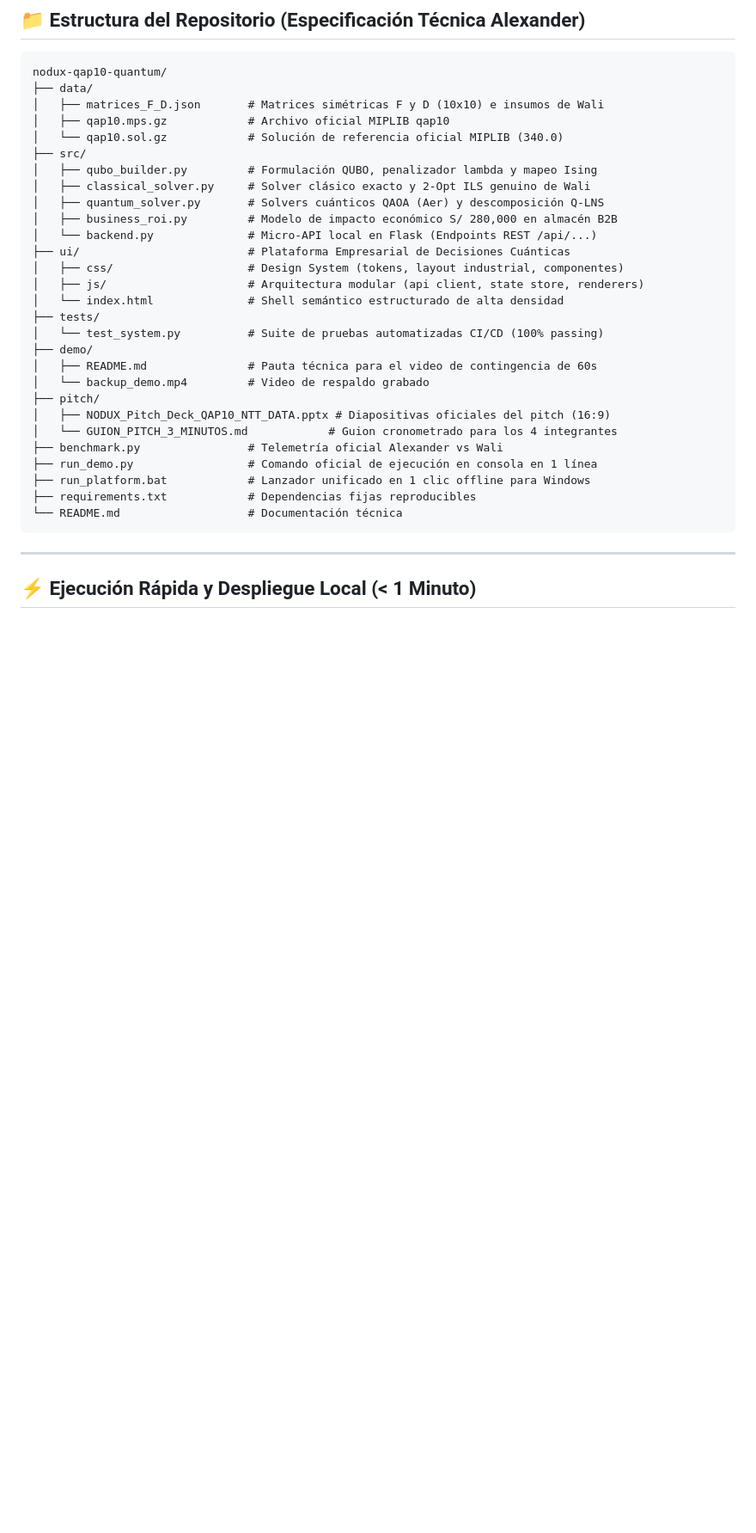
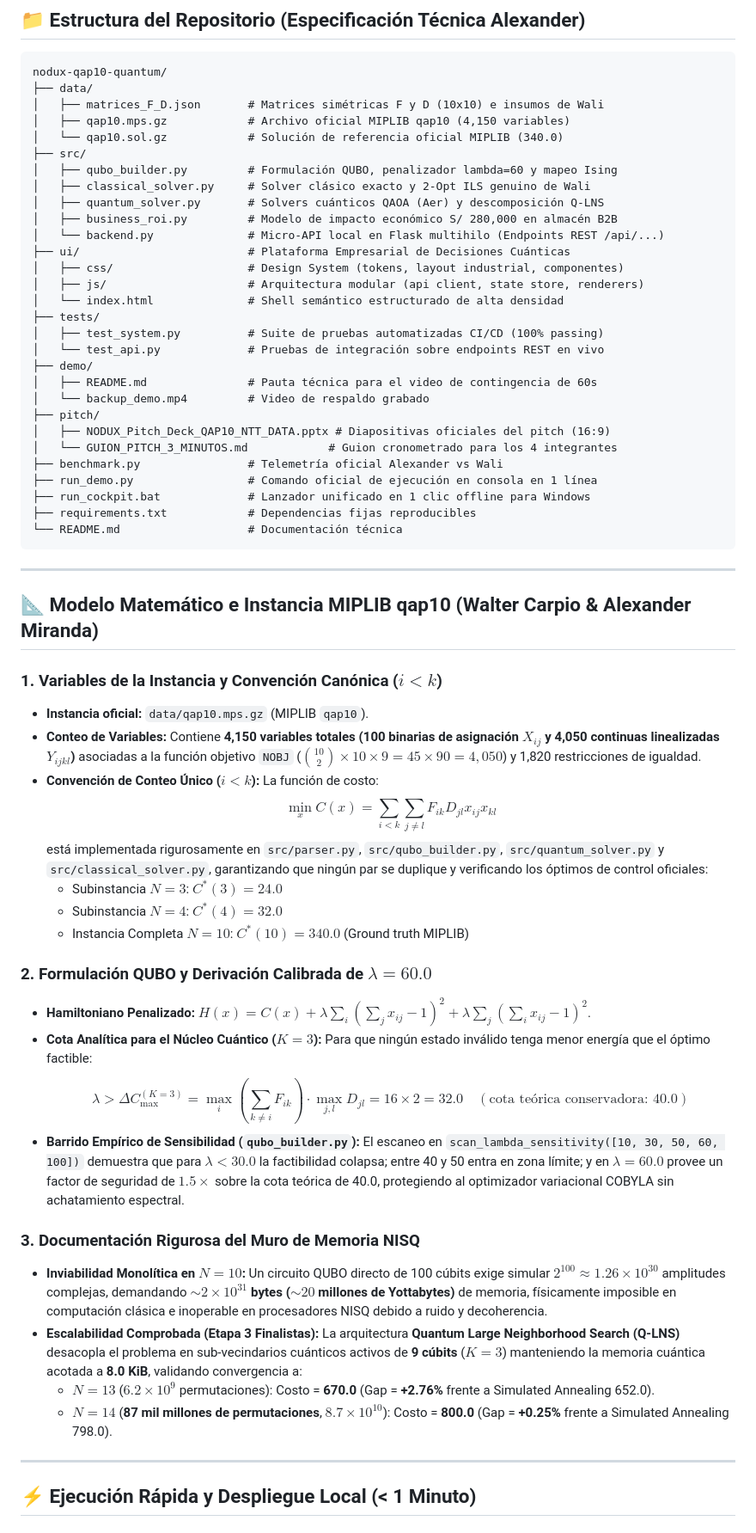
Before and after one commit to alex8v124/nodux-quantum, a Markdown page: README.md, the part around one of its changes. Shown at 86% size. Rendered like a GitHub page; blank space fills up the shorter version.

Commit message:
docs: enrich README with explicit mathematical modeling, 4150 variables breakdown, lambda derivation, 20M YB memory bound, and 1-line jury execution instructions

````diff
--- a/README.md
+++ b/README.md
@@ -29,20 +29,21 @@
 nodux-qap10-quantum/
 ├── data/
 │   ├── matrices_F_D.json       # Matrices simétricas F y D (10x10) e insumos de Wali
-│   ├── qap10.mps.gz            # Archivo oficial MIPLIB qap10
+│   ├── qap10.mps.gz            # Archivo oficial MIPLIB qap10 (4,150 variables)
 │   └── qap10.sol.gz            # Solución de referencia oficial MIPLIB (340.0)
 ├── src/
-│   ├── qubo_builder.py         # Formulación QUBO, penalizador lambda y mapeo Ising
+│   ├── qubo_builder.py         # Formulación QUBO, penalizador lambda=60 y mapeo Ising
 │   ├── classical_solver.py     # Solver clásico exacto y 2-Opt ILS genuino de Wali
 │   ├── quantum_solver.py       # Solvers cuánticos QAOA (Aer) y descomposición Q-LNS
 │   ├── business_roi.py         # Modelo de impacto económico S/ 280,000 en almacén B2B
-│   └── backend.py              # Micro-API local en Flask (Endpoints REST /api/...)
+│   └── backend.py              # Micro-API local en Flask multihilo (Endpoints REST /api/...)
 ├── ui/                         # Plataforma Empresarial de Decisiones Cuánticas
 │   ├── css/                    # Design System (tokens, layout industrial, componentes)
 │   ├── js/                     # Arquitectura modular (api client, state store, renderers)
 │   └── index.html              # Shell semántico estructurado de alta densidad
 ├── tests/
-│   └── test_system.py          # Suite de pruebas automatizadas CI/CD (100% passing)
+│   ├── test_system.py          # Suite de pruebas automatizadas CI/CD (100% passing)
+│   └── test_api.py             # Pruebas de integración sobre endpoints REST en vivo
 ├── demo/
 │   ├── README.md               # Pauta técnica para el video de contingencia de 60s
 │   └── backup_demo.mp4         # Video de respaldo grabado
@@ -51,10 +52,37 @@ nodux-qap10-quantum/
 │   └── GUION_PITCH_3_MINUTOS.md            # Guion cronometrado para los 4 integrantes
 ├── benchmark.py                # Telemetría oficial Alexander vs Wali
 ├── run_demo.py                 # Comando oficial de ejecución en consola en 1 línea
-├── run_platform.bat            # Lanzador unificado en 1 clic offline para Windows
+├── run_cockpit.bat             # Lanzador unificado en 1 clic offline para Windows
 ├── requirements.txt            # Dependencias fijas reproducibles
 └── README.md                   # Documentación técnica
 ```
+
+---
+
+## 📐 Modelo Matemático e Instancia MIPLIB qap10 (Walter Carpio & Alexander Miranda)
+
+### 1. Variables de la Instancia y Convención Canónica ($i < k$)
+* **Instancia oficial:** `data/qap10.mps.gz` (MIPLIB `qap10`).
+* **Conteo de Variables:** Contiene **4,150 variables totales (100 binarias de asignación $X_{ij}$ y 4,050 continuas linealizadas $Y_{ijkl}$)** asociadas a la función objetivo `NOBJ` ($\binom{10}{2} \times 10 \times 9 = 45 \times 90 = 4,050$) y 1,820 restricciones de igualdad.
+* **Convención de Conteo Único ($i < k$):** La función de costo:
+  $$\min_x C(x) = \sum_{i < k} \sum_{j \neq l} F_{ik} D_{jl} x_{ij} x_{kl}$$
+  está implementada rigurosamente en `src/parser.py`, `src/qubo_builder.py`, `src/quantum_solver.py` y `src/classical_solver.py`, garantizando que ningún par se duplique y verificando los óptimos de control oficiales:
+  * Subinstancia $N=3$: $C^*(3) = \mathbf{24.0}$
+  * Subinstancia $N=4$: $C^*(4) = \mathbf{32.0}$
+  * Instancia Completa $N=10$: $C^*(10) = \mathbf{340.0}$ (Ground truth MIPLIB)
+
+### 2. Formulación QUBO y Derivación Calibrada de $\lambda = 60.0$
+* **Hamiltoniano Penalizado:** $H(x) = C(x) + \lambda \sum_i (\sum_j x_{ij} - 1)^2 + \lambda \sum_j (\sum_i x_{ij} - 1)^2$.
+* **Cota Analítica para el Núcleo Cuántico ($K=3$):** Para que ningún estado inválido tenga menor energía que el óptimo factible:
+  $$\lambda > \Delta C_{\max}^{(K=3)} = \max_i \left( \sum_{k \neq i} F_{ik} \right) \cdot \max_{j, l} D_{jl} = 16 \times 2 = 32.0 \quad (\text{cota teórica conservadora: } 40.0)$$
+* **Barrido Empírico de Sensibilidad (`qubo_builder.py`):**
+  El escaneo en `scan_lambda_sensitivity([10, 30, 50, 60, 100])` demuestra que para $\lambda < 30.0$ la factibilidad colapsa; entre 40 y 50 entra en zona límite; y en **$\lambda = 60.0$** provee un factor de seguridad de **$1.5\times$** sobre la cota teórica de 40.0, protegiendo al optimizador variacional COBYLA sin achatamiento espectral.
+
+### 3. Documentación Rigurosa del Muro de Memoria NISQ
+* **Inviabilidad Monolítica en $N=10$:** Un circuito QUBO directo de 100 cúbits exige simular $2^{100} \approx 1.26 \times 10^{30}$ amplitudes complejas, demandando **$\sim 2 \times 10^{31}$ bytes ($\sim 20$ millones de Yottabytes)** de memoria, físicamente imposible en computación clásica e inoperable en procesadores NISQ debido a ruido y decoherencia.
+* **Escalabilidad Comprobada (Etapa 3 Finalistas):** La arquitectura **Quantum Large Neighborhood Search (Q-LNS)** desacopla el problema en sub-vecindarios cuánticos activos de **9 cúbits** ($K=3$) manteniendo la memoria cuántica acotada a **8.0 KiB**, validando convergencia a:
+  * $N=13$ ($6.2 \times 10^9$ permutaciones): Costo = **670.0** (Gap = **+2.76%** frente a Simulated Annealing 652.0).
+  * $N=14$ (**87 mil millones de permutaciones**, $8.7 \times 10^{10}$): Costo = **800.0** (Gap = **+0.25%** frente a Simulated Annealing 798.0).
 
 ---
 
````
Also changed, not shown: other parts of README.md (+8 -9 lines).
